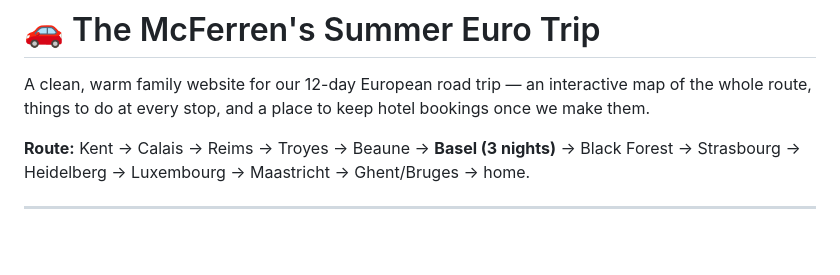
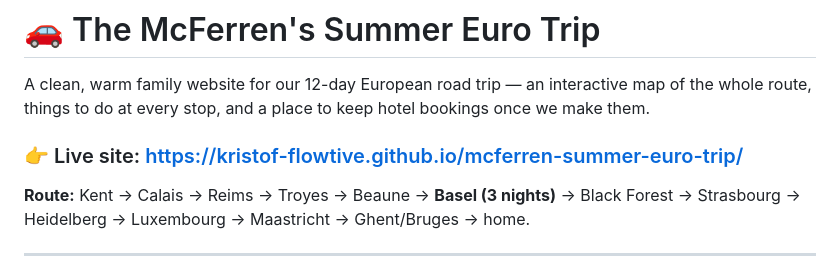
Before and after one commit to kristof-flowtive/mcferren-summer-euro-trip, a Markdown page: README.md, the part around the change. GitHub-like rendering; blank space fills up the shorter version.

Commit message:
Add live site URL to README
Co-Authored-By: Claude Opus 4.8 <noreply@anthropic.com>

```diff
--- a/README.md
+++ b/README.md
@@ -3,6 +3,8 @@
 A clean, warm family website for our 12-day European road trip — an interactive
 map of the whole route, things to do at every stop, and a place to keep hotel
 bookings once we make them.
+
+### 👉 Live site: https://kristof-flowtive.github.io/mcferren-summer-euro-trip/
 
 **Route:** Kent → Calais → Reims → Troyes → Beaune → **Basel (3 nights)** →
 Black Forest → Strasbourg → Heidelberg → Luxembourg → Maastricht → Ghent/Bruges → home.
```
